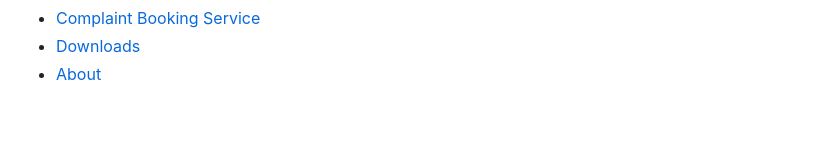
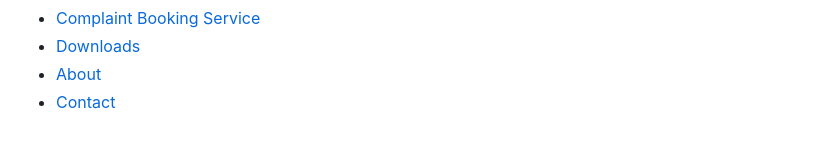
Before and after one commit to hasthamalp/UNLOCK, a Markdown page: SUMMARY.md, the part around the change. Rendered like a GitHub page.

```diff
--- a/SUMMARY.md
+++ b/SUMMARY.md
@@ -31,3 +31,4 @@
 * [Complaint Booking Service](complaint-booking-service.md)
 * [Downloads](downloads.md)
 * [About](personal.md)
+* [Contact](contact.md)
```
Also changed, not shown: contact.md (added, +3 -0 lines), .gitbook/assets/95602817-1680f900-0a73-11eb-967d-9e04b7ccb82c.gif (added).
